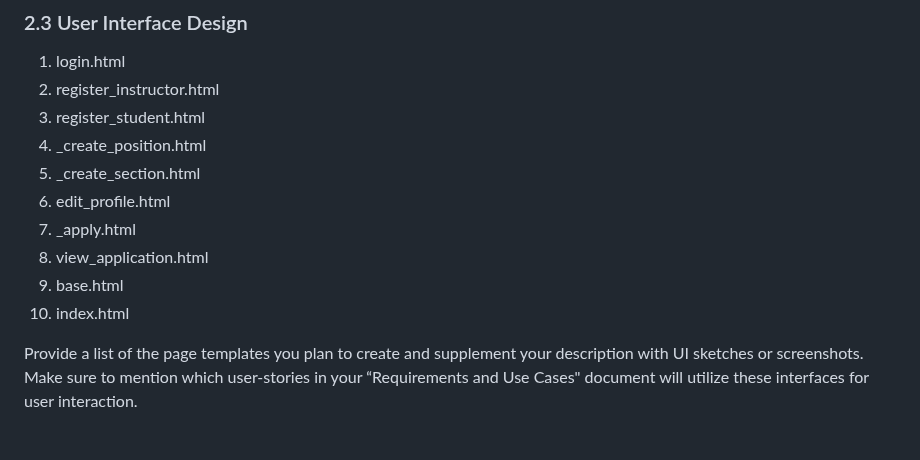
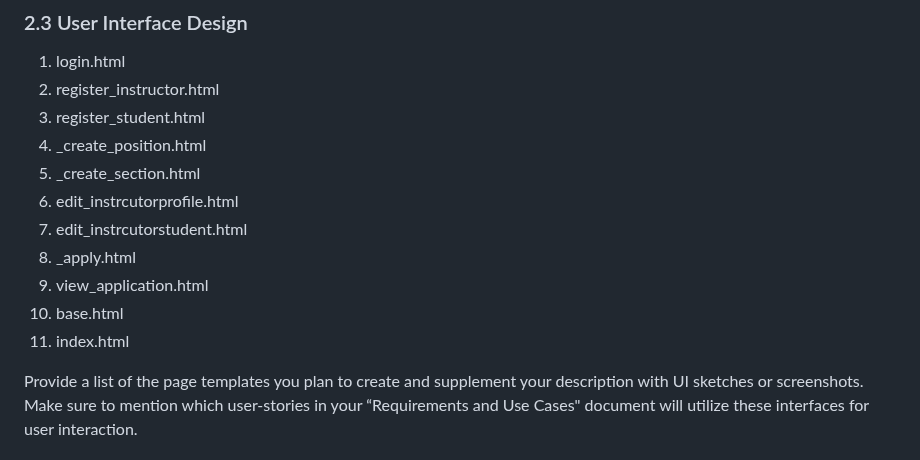
Before and after one commit to yyeternal/SA-Web-App, a Markdown page: documents/DesignDocument_draft.md, the part around the change. Drawn GitHub-style.

Commit message:
updated templates in design document draft

```diff
--- a/documents/DesignDocument_draft.md
+++ b/documents/DesignDocument_draft.md
@@ -101,11 +101,12 @@ Repeat the above for other subsystems you included in your application.
 3. register_student.html
 4. _create_position.html
 5. _create_section.html
-6. edit_profile.html
-7. _apply.html
-8. view_application.html
-9. base.html
-10. index.html
+6. edit_instrcutorprofile.html
+7. edit_instrcutorstudent.html
+8. _apply.html
+9. view_application.html
+10. base.html
+11. index.html
 
 Provide a list of the page templates you plan to create and supplement your description with UI sketches or screenshots. Make sure to mention which user-stories in your “Requirements and Use Cases" document will utilize these interfaces for user interaction.
 
```
